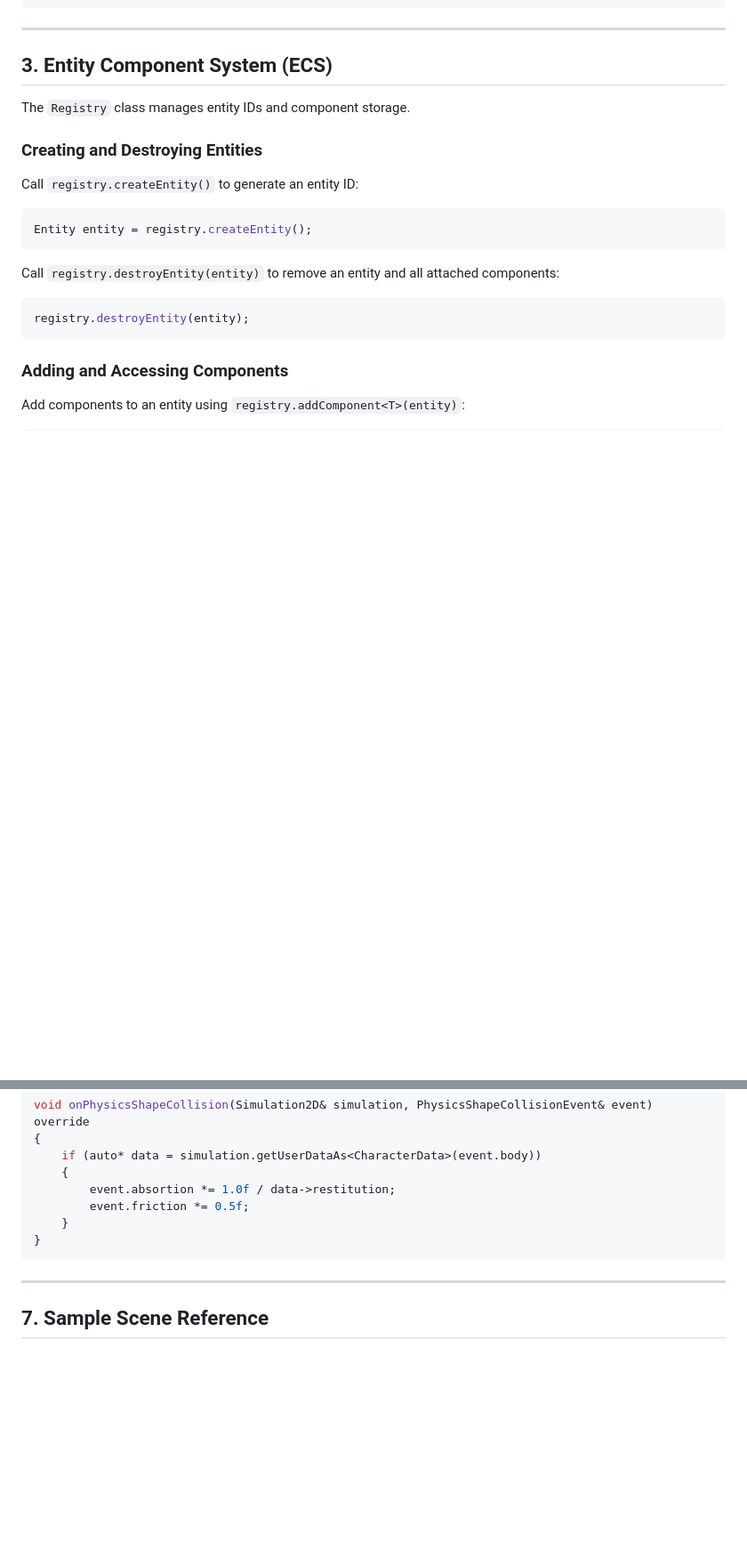
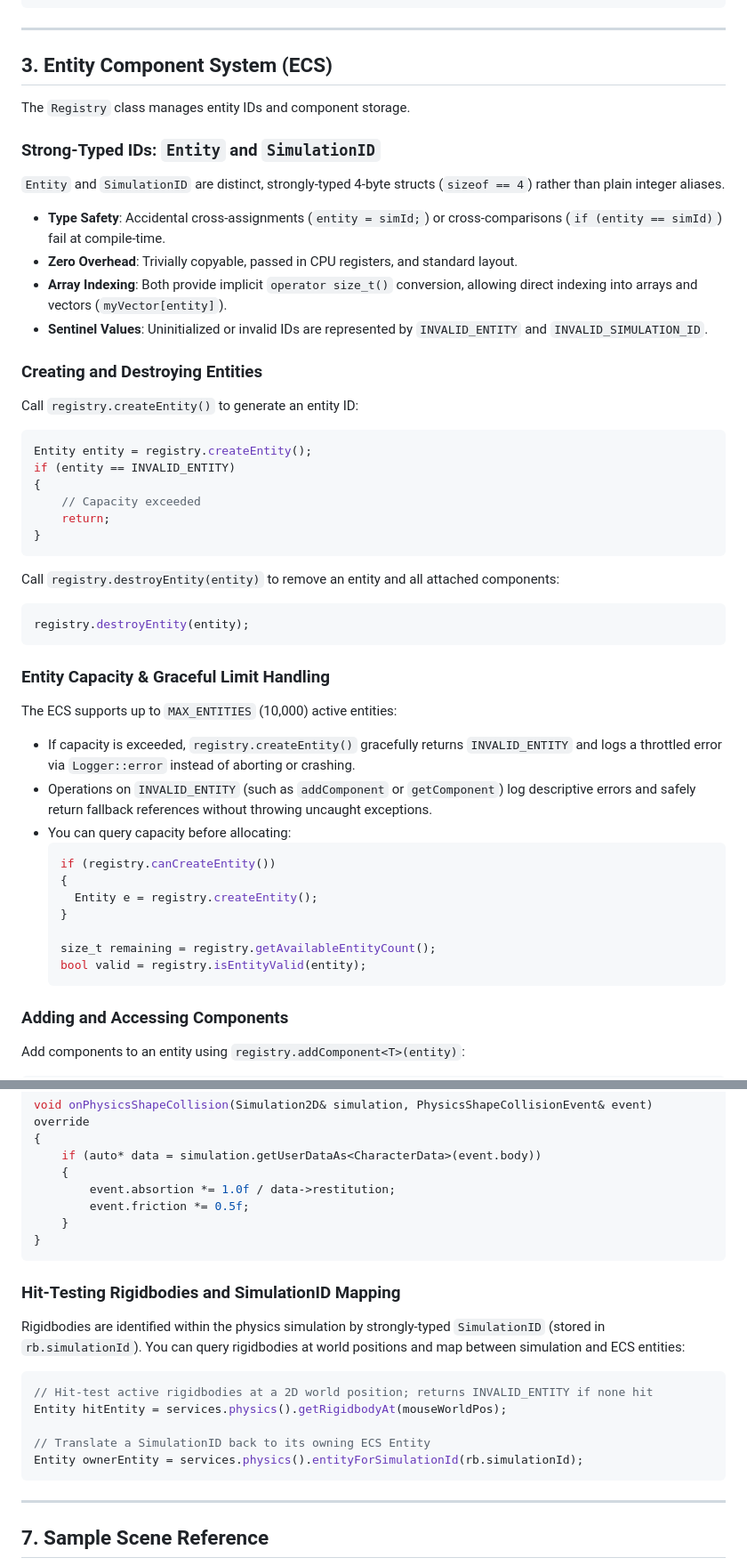
Before and after one commit to damacaa/weird-engine, a Markdown page: docs/SCENE_AND_ECS.md, 2 parts joined by grey strips. Shown at 89% size. Rendered like a GitHub page; blank space fills up the shorter version.

````diff
--- a/docs/SCENE_AND_ECS.md
+++ b/docs/SCENE_AND_ECS.md
@@ -91,12 +91,25 @@ int main(int argc, char* argv[])
 
 The `Registry` class manages entity IDs and component storage.
 
+### Strong-Typed IDs: `Entity` and `SimulationID`
+
+`Entity` and `SimulationID` are distinct, strongly-typed 4-byte structs (`sizeof == 4`) rather than plain integer aliases.
+- **Type Safety**: Accidental cross-assignments (`entity = simId;`) or cross-comparisons (`if (entity == simId)`) fail at compile-time.
+- **Zero Overhead**: Trivially copyable, passed in CPU registers, and standard layout.
+- **Array Indexing**: Both provide implicit `operator size_t()` conversion, allowing direct indexing into arrays and vectors (`myVector[entity]`).
+- **Sentinel Values**: Uninitialized or invalid IDs are represented by `INVALID_ENTITY` and `INVALID_SIMULATION_ID`.
+
 ### Creating and Destroying Entities
 
 Call `registry.createEntity()` to generate an entity ID:
 
 ```cpp
 Entity entity = registry.createEntity();
+if (entity == INVALID_ENTITY)
+{
+	// Capacity exceeded
+	return;
+}
 ```
 
 Call `registry.destroyEntity(entity)` to remove an entity and all attached components:
@@ -104,6 +117,22 @@ Call `registry.destroyEntity(entity)` to remove an entity and all attached compo
 ```cpp
 registry.destroyEntity(entity);
 ```
+
+### Entity Capacity & Graceful Limit Handling
+
+The ECS supports up to `MAX_ENTITIES` (10,000) active entities:
+- If capacity is exceeded, `registry.createEntity()` gracefully returns `INVALID_ENTITY` and logs a throttled error via `Logger::error` instead of aborting or crashing.
+- Operations on `INVALID_ENTITY` (such as `addComponent` or `getComponent`) log descriptive errors and safely return fallback references without throwing uncaught exceptions.
+- You can query capacity before allocating:
+  ```cpp
+  if (registry.canCreateEntity())
+  {
+  	Entity e = registry.createEntity();
+  }
+
+  size_t remaining = registry.getAvailableEntityCount();
+  bool valid = registry.isEntityValid(entity);
+  ```
 
 ### Adding and Accessing Components
 
@@ -321,6 +353,19 @@ void onPhysicsShapeCollision(Simulation2D& simulation, PhysicsShapeCollisionEven
 }
 ```
 
+### Hit-Testing Rigidbodies and SimulationID Mapping
+
+Rigidbodies are identified within the physics simulation by strongly-typed `SimulationID` (stored in `rb.simulationId`).
+You can query rigidbodies at world positions and map between simulation and ECS entities:
+
+```cpp
+// Hit-test active rigidbodies at a 2D world position; returns INVALID_ENTITY if none hit
+Entity hitEntity = services.physics().getRigidbodyAt(mouseWorldPos);
+
+// Translate a SimulationID back to its owning ECS Entity
+Entity ownerEntity = services.physics().entityForSimulationId(rb.simulationId);
+```
+
 ---
 
 ## 7. Sample Scene Reference
````
Also changed, not shown: other parts of docs/SCENE_AND_ECS.md (+5 -2 lines), README.md (+7 -3 lines).
